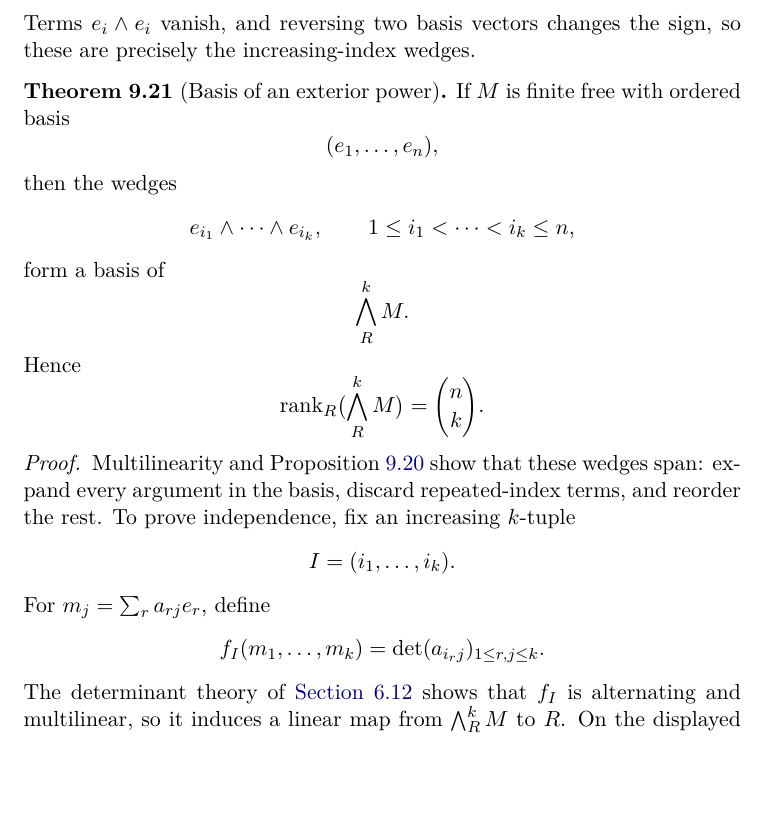
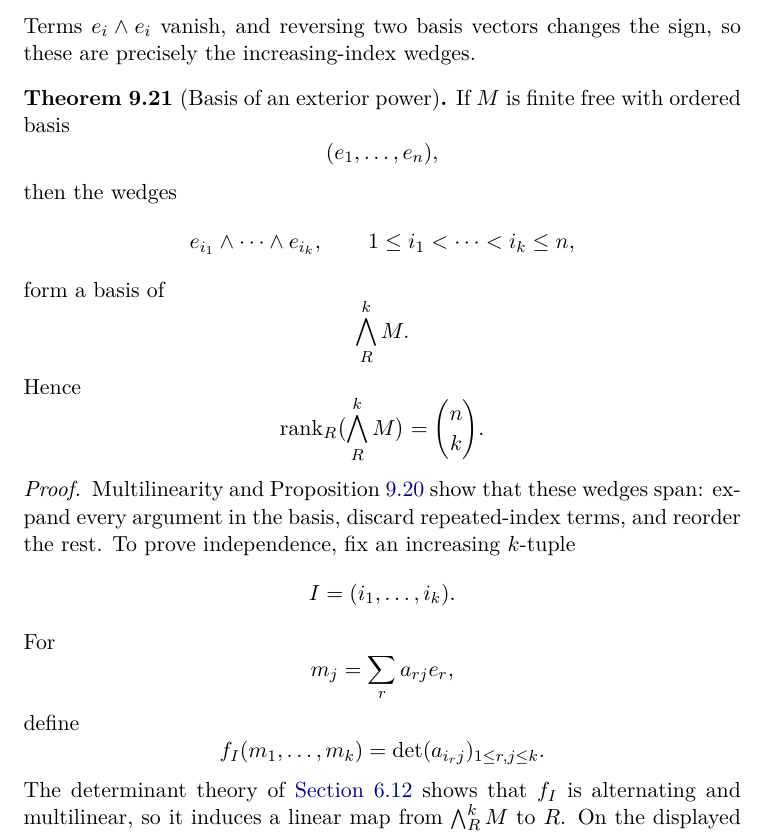
Before and after one commit to tommychen99/algebra, a LaTeX thesis (main.tex, which reads chapters/exterior-algebra.tex): part of page 150 of 219, cut so that both start at the same text, the shorter picture padded with empty space. Compiled offline with pdfLaTeX.

Commit message:
Display indexed sums

```diff
--- a/chapters/exterior-algebra.tex
+++ b/chapters/exterior-algebra.tex
@@ -130,7 +130,11 @@ reorder the rest.  To prove independence, fix an increasing \(k\)-tuple
 \[
 I=(i_1,\ldots,i_k).
 \]
-For \(m_j=\sum_ra_{rj}e_r\), define
+For
+\[
+m_j=\sum_r a_{rj}e_r,
+\]
+define
 \[
 f_I(m_1,\ldots,m_k)=
 \det(a_{i_rj})_{1\leq r,j\leq k}.
```
Also changed, not shown: main.pdf.
